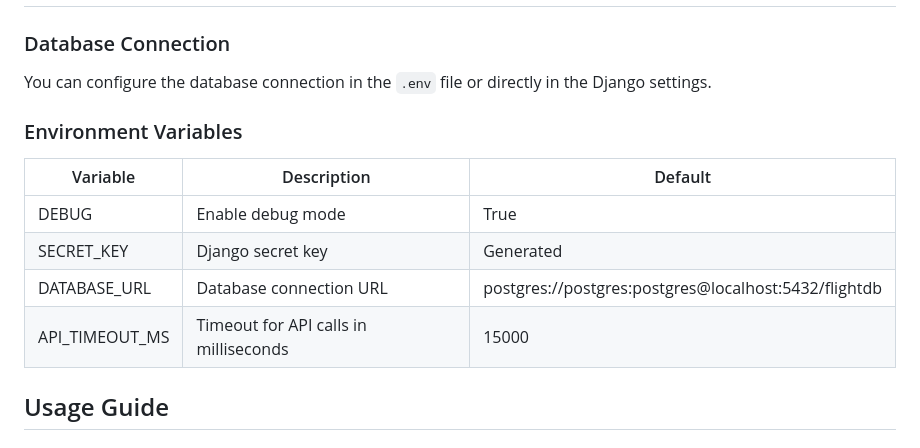
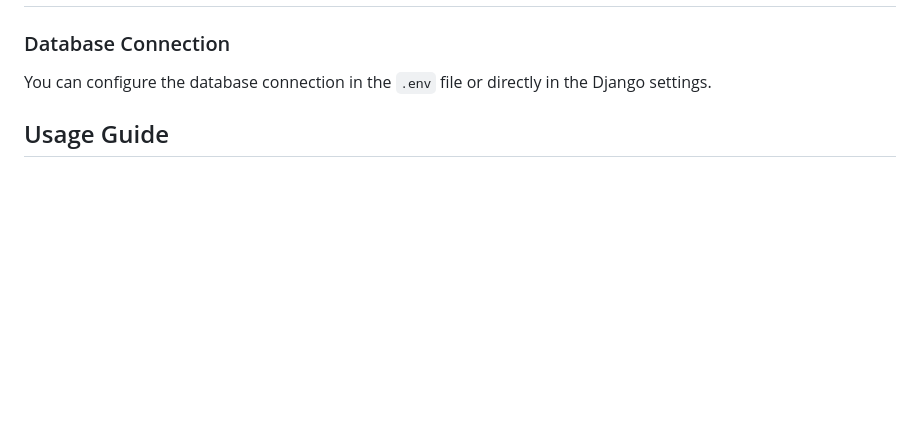
Before and after one commit to radhay-1199/vf-automation, a Markdown page: README.md, the part around one of its changes. Rendered like a GitHub page; blank space fills up the shorter version.

```diff
--- a/README.md
+++ b/README.md
@@ -180,15 +185,6 @@ Run both the application and database locally without Docker.
 ### Database Connection
 
 You can configure the database connection in the `.env` file or directly in the Django settings.
-
-### Environment Variables
-
-| Variable | Description | Default |
-|----------|-------------|---------|
-| DEBUG | Enable debug mode | True |
-| SECRET_KEY | Django secret key | Generated |
-| DATABASE_URL | Database connection URL | postgres://postgres:postgres@localhost:5432/flightdb |
-| API_TIMEOUT_MS | Timeout for API calls in milliseconds | 15000 |
 
 ## Usage Guide
 
```
Also changed, not shown: other parts of README.md (+17 -12 lines).
